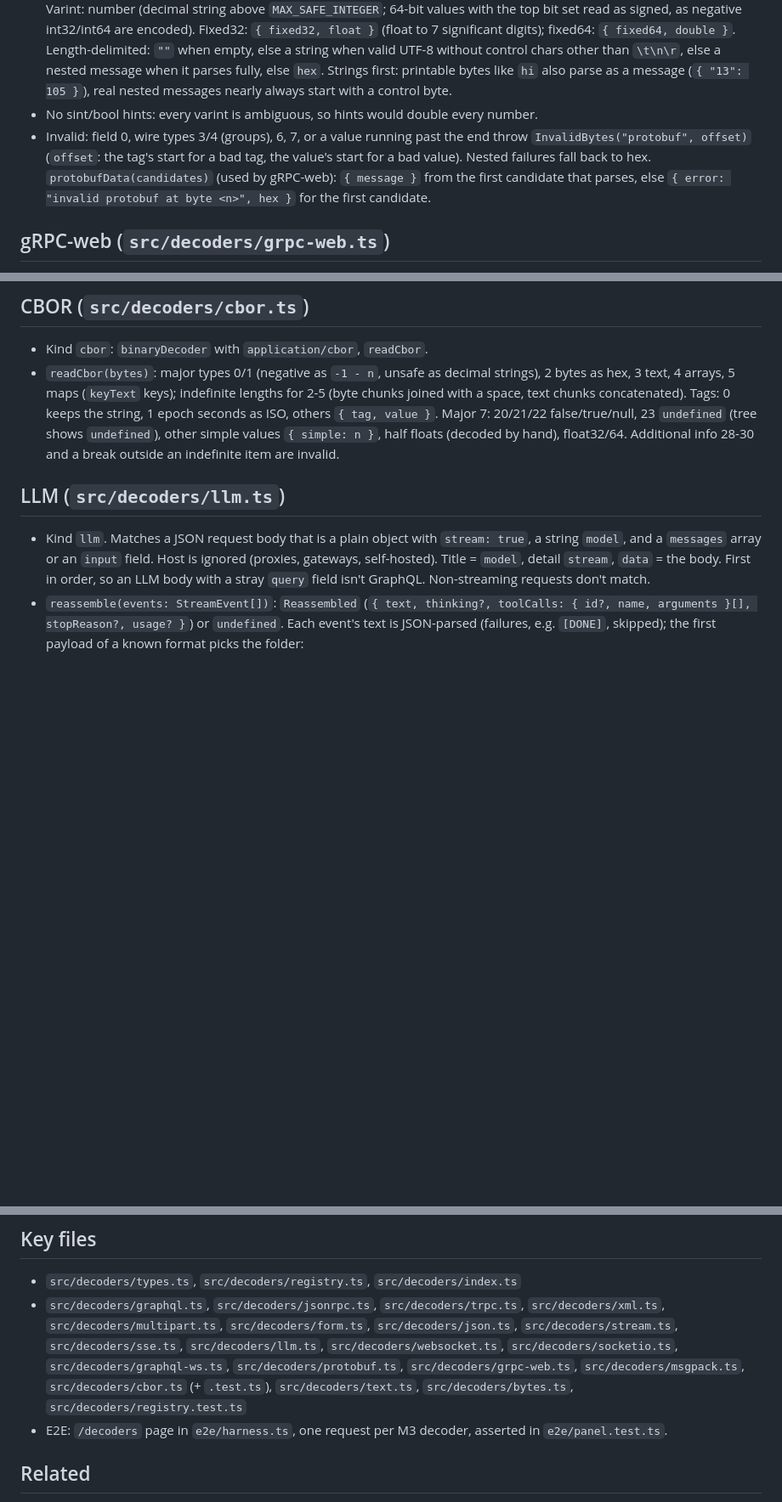
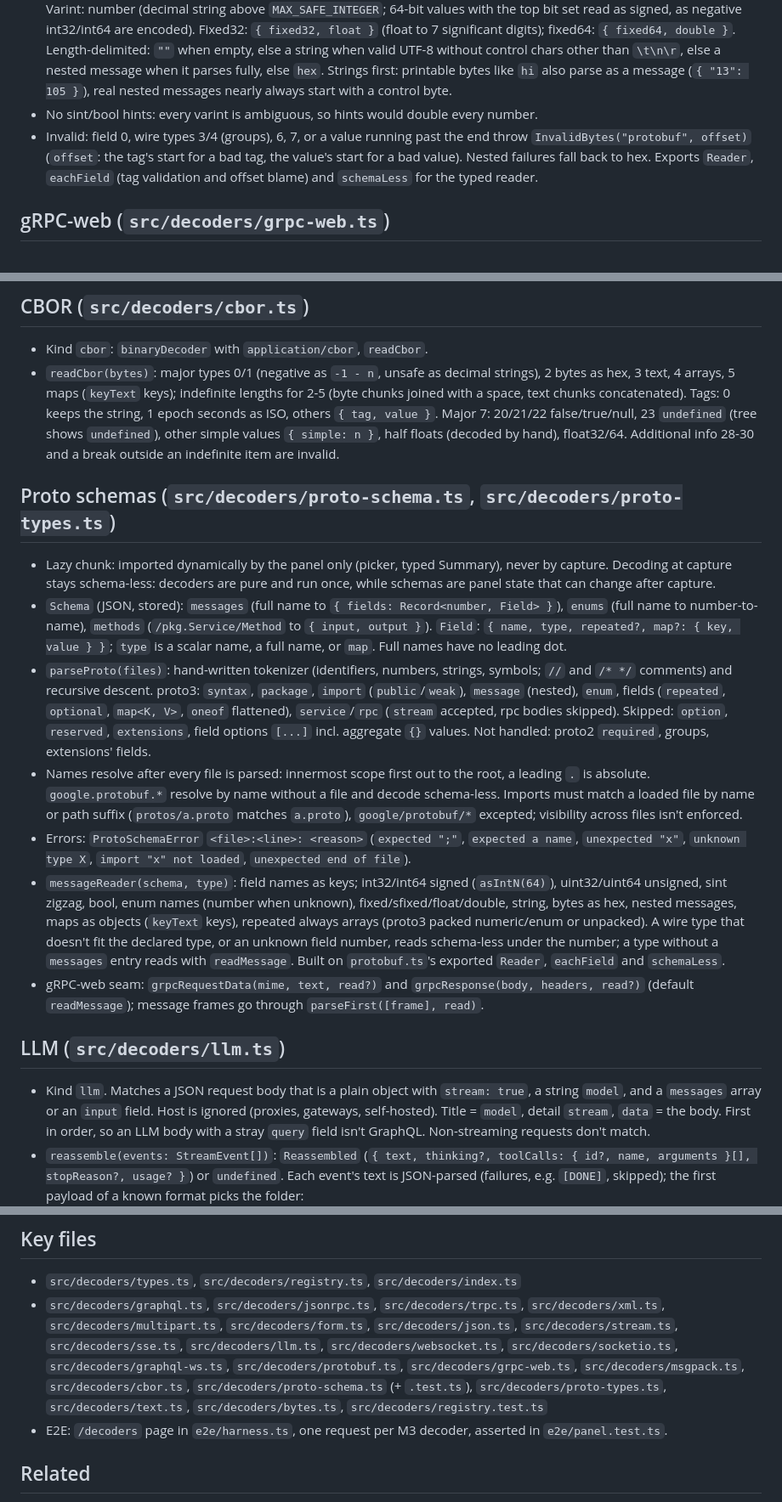
Before and after one commit to akshay-xp/snapql, a Markdown page: docs/decoders.md, 3 parts joined by grey strips. Shown at 85% size. Drawn GitHub-style; blank space fills up the shorter version.

```diff
--- a/docs/decoders.md
+++ b/docs/decoders.md
@@ -71,7 +71,7 @@ No capture, store, or UI change.
 - Kind `protobuf`: `binaryDecoder` with `application/x-protobuf`, `application/protobuf`, `application/vnd.google.protobuf`, `readMessage`, key `message`.
 - `readMessage(bytes)`, schema-less: keys are field numbers (strings); repeated numbers become arrays in wire order. Varint: number (decimal string above `MAX_SAFE_INTEGER`; 64-bit values with the top bit set read as signed, as negative int32/int64 are encoded). Fixed32: `{ fixed32, float }` (float to 7 significant digits); fixed64: `{ fixed64, double }`. Length-delimited: `""` when empty, else a string when valid UTF-8 without control chars other than `\t\n\r`, else a nested message when it parses fully, else `hex`. Strings first: printable bytes like `hi` also parse as a message (`{ "13": 105 }`), real nested messages nearly always start with a control byte.
 - No sint/bool hints: every varint is ambiguous, so hints would double every number.
-- Invalid: field 0, wire types 3/4 (groups), 6, 7, or a value running past the end throw `InvalidBytes("protobuf", offset)` (`offset`: the tag's start for a bad tag, the value's start for a bad value). Nested failures fall back to hex. `protobufData(candidates)` (used by gRPC-web): `{ message }` from the first candidate that parses, else `{ error: "invalid protobuf at byte <n>", hex }` for the first candidate.
+- Invalid: field 0, wire types 3/4 (groups), 6, 7, or a value running past the end throw `InvalidBytes("protobuf", offset)` (`offset`: the tag's start for a bad tag, the value's start for a bad value). Nested failures fall back to hex. Exports `Reader`, `eachField` (tag validation and offset blame) and `schemaLess` for the typed reader.
 
 ## gRPC-web (`src/decoders/grpc-web.ts`)
 
@@ -91,6 +91,16 @@ No capture, store, or UI change.
 
 - Kind `cbor`: `binaryDecoder` with `application/cbor`, `readCbor`.
 - `readCbor(bytes)`: major types 0/1 (negative as `-1 - n`, unsafe as decimal strings), 2 bytes as hex, 3 text, 4 arrays, 5 maps (`keyText` keys); indefinite lengths for 2-5 (byte chunks joined with a space, text chunks concatenated). Tags: 0 keeps the string, 1 epoch seconds as ISO, others `{ tag, value }`. Major 7: 20/21/22 false/true/null, 23 `undefined` (tree shows `undefined`), other simple values `{ simple: n }`, half floats (decoded by hand), float32/64. Additional info 28-30 and a break outside an indefinite item are invalid.
+
+## Proto schemas (`src/decoders/proto-schema.ts`, `src/decoders/proto-types.ts`)
+
+- Lazy chunk: imported dynamically by the panel only (picker, typed Summary), never by capture. Decoding at capture stays schema-less: decoders are pure and run once, while schemas are panel state that can change after capture.
+- `Schema` (JSON, stored): `messages` (full name to `{ fields: Record<number, Field> }`), `enums` (full name to number-to-name), `methods` (`/pkg.Service/Method` to `{ input, output }`). `Field`: `{ name, type, repeated?, map?: { key, value } }`; `type` is a scalar name, a full name, or `map`. Full names have no leading dot.
+- `parseProto(files)`: hand-written tokenizer (identifiers, numbers, strings, symbols; `//` and `/* */` comments) and recursive descent. proto3: `syntax`, `package`, `import` (`public`/`weak`), `message` (nested), `enum`, fields (`repeated`, `optional`, `map<K, V>`, `oneof` flattened), `service`/`rpc` (`stream` accepted, rpc bodies skipped). Skipped: `option`, `reserved`, `extensions`, field options `[...]` incl. aggregate `{}` values. Not handled: proto2 `required`, groups, extensions' fields.
+- Names resolve after every file is parsed: innermost scope first out to the root, a leading `.` is absolute. `google.protobuf.*` resolve by name without a file and decode schema-less. Imports must match a loaded file by name or path suffix (`protos/a.proto` matches `a.proto`), `google/protobuf/*` excepted; visibility across files isn't enforced.
+- Errors: `ProtoSchemaError` `<file>:<line>: <reason>` (`expected ";"`, `expected a name`, `unexpected "x"`, `unknown type X`, `import "x" not loaded`, `unexpected end of file`).
+- `messageReader(schema, type)`: field names as keys; int32/int64 signed (`asIntN(64)`), uint32/uint64 unsigned, sint zigzag, bool, enum names (number when unknown), fixed/sfixed/float/double, string, bytes as hex, nested messages, maps as objects (`keyText` keys), repeated always arrays (proto3 packed numeric/enum or unpacked). A wire type that doesn't fit the declared type, or an unknown field number, reads schema-less under the number; a type without a `messages` entry reads with `readMessage`. Built on `protobuf.ts`'s exported `Reader`, `eachField` and `schemaLess`.
+- gRPC-web seam: `grpcRequestData(mime, text, read?)` and `grpcResponse(body, headers, read?)` (default `readMessage`); message frames go through `parseFirst([frame], read)`.
 
 ## LLM (`src/decoders/llm.ts`)
 
@@ -164,7 +174,7 @@ No capture, store, or UI change.
 ## Key files
 
 - `src/decoders/types.ts`, `src/decoders/registry.ts`, `src/decoders/index.ts`
-- `src/decoders/graphql.ts`, `src/decoders/jsonrpc.ts`, `src/decoders/trpc.ts`, `src/decoders/xml.ts`, `src/decoders/multipart.ts`, `src/decoders/form.ts`, `src/decoders/json.ts`, `src/decoders/stream.ts`, `src/decoders/sse.ts`, `src/decoders/llm.ts`, `src/decoders/websocket.ts`, `src/decoders/socketio.ts`, `src/decoders/graphql-ws.ts`, `src/decoders/protobuf.ts`, `src/decoders/grpc-web.ts`, `src/decoders/msgpack.ts`, `src/decoders/cbor.ts` (+ `.test.ts`), `src/decoders/text.ts`, `src/decoders/bytes.ts`, `src/decoders/registry.test.ts`
+- `src/decoders/graphql.ts`, `src/decoders/jsonrpc.ts`, `src/decoders/trpc.ts`, `src/decoders/xml.ts`, `src/decoders/multipart.ts`, `src/decoders/form.ts`, `src/decoders/json.ts`, `src/decoders/stream.ts`, `src/decoders/sse.ts`, `src/decoders/llm.ts`, `src/decoders/websocket.ts`, `src/decoders/socketio.ts`, `src/decoders/graphql-ws.ts`, `src/decoders/protobuf.ts`, `src/decoders/grpc-web.ts`, `src/decoders/msgpack.ts`, `src/decoders/cbor.ts`, `src/decoders/proto-schema.ts` (+ `.test.ts`), `src/decoders/proto-types.ts`, `src/decoders/text.ts`, `src/decoders/bytes.ts`, `src/decoders/registry.test.ts`
 - E2E: `/decoders` page in `e2e/harness.ts`, one request per M3 decoder, asserted in `e2e/panel.test.ts`.
 
 ## Related
```
Also changed, not shown: docs/build.md (+1 -1 lines), docs/panel.md (+9 -3 lines).
